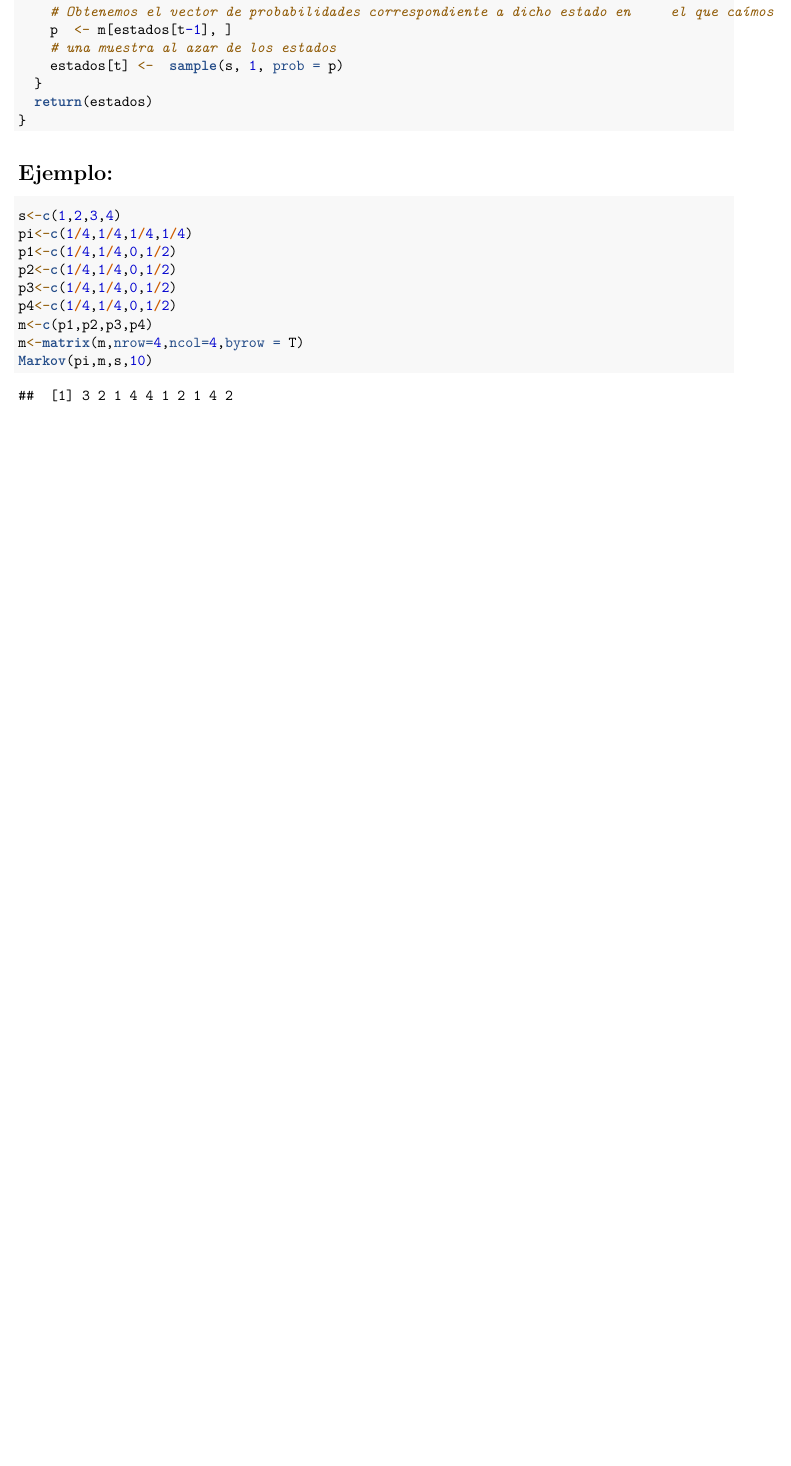
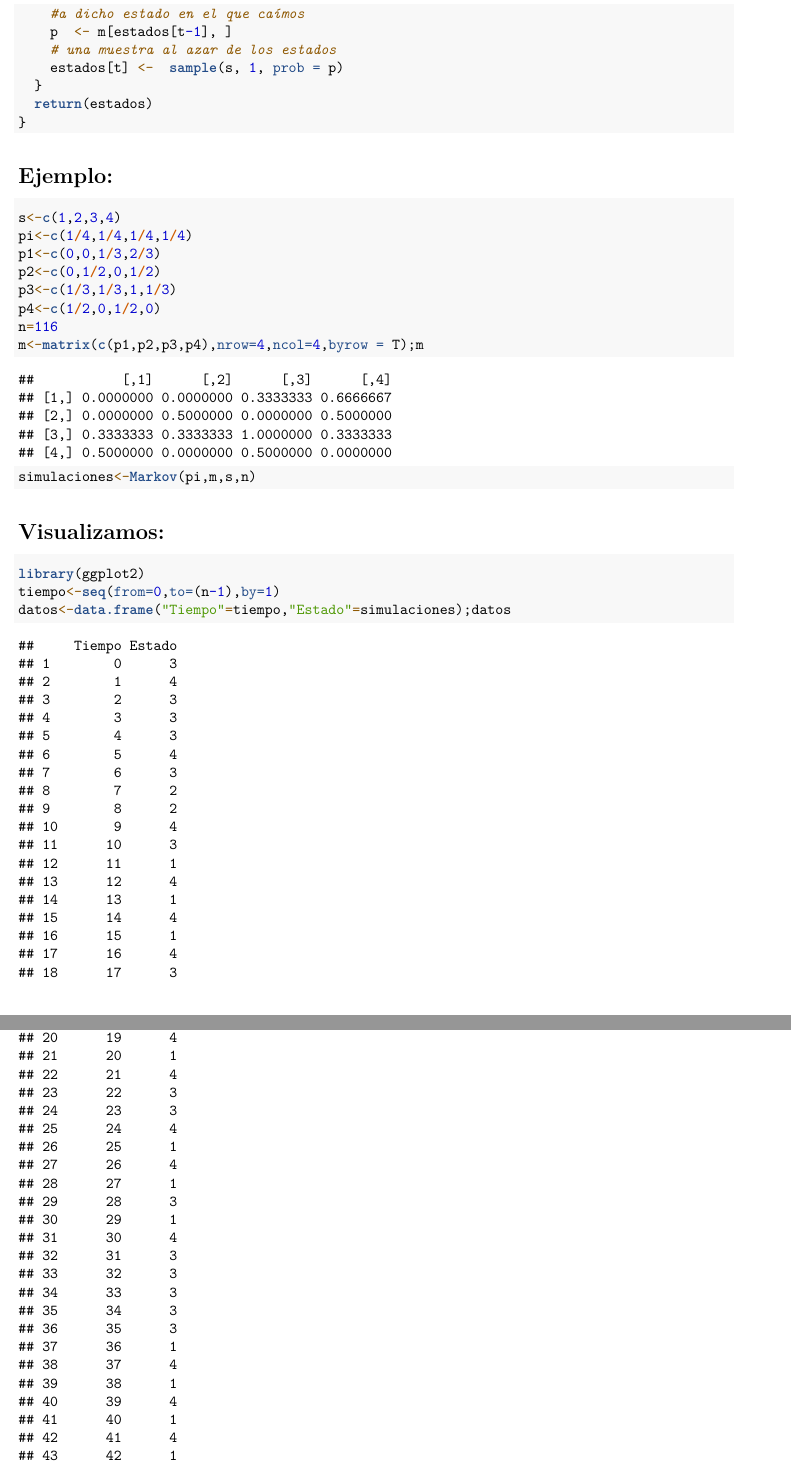
Before and after one commit to BlueRedem1/Stochastic-Processes-Simulation, an R Markdown document (Markov_Chains/Markov.Rmd): part of page 2 of 2 before the commit and two parts of pages 3 and 4 of 6 after it, the two joined at a grey line, cut so that both start at the same text, the shorter picture padded with empty space. Rendered offline with R 4.5, knitr and Pandoc, then LaTeX, with nearby package versions; code that draws random numbers runs with fixed seeds of ours.

Commit message:
PDF Creado

````diff
--- a/Markov_Chains/Markov.Rmd
+++ b/Markov_Chains/Markov.Rmd
@@ -56,14 +60,15 @@ Con esto, estamos asumiendo que las probabilidades **no** dependen del tiempo, s
 # s el vector de estados
 Markov<-function(pi,m,s,n){
   #Número posible de estados
-  num_estados <- nrow(m) #o la longitud del vector s length(s)
+  num_estados <- nrow(m) #o la longitud del vector o bien: length(s)
   #Estados que va tomando
   estados <- numeric(n)
   #inicializamos la primera entrada
   estados[1] <-sample(s, 1, prob = pi)
   #Ahora usamos la matriz de transición
   for(t in 2:n) {
-    # Obtenemos el vector de probabilidades correspondiente a dicho estado en     el que caímos
+    # Obtenemos el vector de probabilidades correspondiente
+    #a dicho estado en el que caímos
     p  <- m[estados[t-1], ]
     # una muestra al azar de los estados
     estados[t] <-  sample(s, 1, prob = p)
@@ -78,10 +83,17 @@ Markov<-function(pi,m,s,n){
 s<-c(1,2,3,4)
 pi<-c(1/4,1/4,1/4,1/4)
-p1<-c(1/4,1/4,0,1/2)
-p2<-c(1/4,1/4,0,1/2)
-p3<-c(1/4,1/4,0,1/2)
-p4<-c(1/4,1/4,0,1/2)
-m<-c(p1,p2,p3,p4)
-m<-matrix(m,nrow=4,ncol=4,byrow = T)
-Markov(pi,m,s,10)
+p1<-c(0,0,1/3,2/3)
+p2<-c(0,1/2,0,1/2)
+p3<-c(1/3,1/3,1,1/3)
+p4<-c(1/2,0,1/2,0)
+n=116
+m<-matrix(c(p1,p2,p3,p4),nrow=4,ncol=4,byrow = T);m
+simulaciones<-Markov(pi,m,s,n)
 ```
+
+# Visualizamos:
+
+```{r Visual}
+library(ggplot2)
+tiempo<-seq(from=0,to=(n-1),by=1)
+datos<-data.frame("Tiempo"=tiempo,"Estado"=simulaciones);datos
````
Also changed, not shown: Markov_Chains/Markov.pdf (added), Markov_Chains/Markov_dog.png (added), Markov_Chains/Markov_files/figure-latex/Visual-1.pdf (added), Markov_Chains/Markov.Rmd (13 more changed lines), 1 other file.
